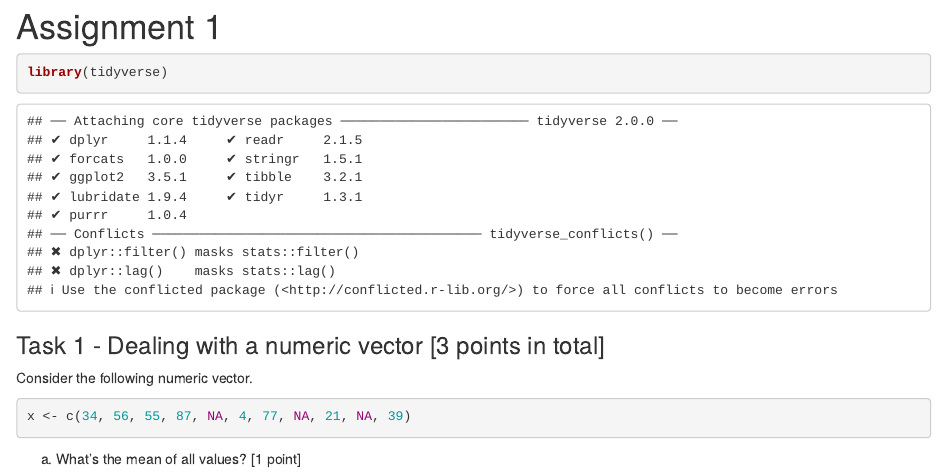
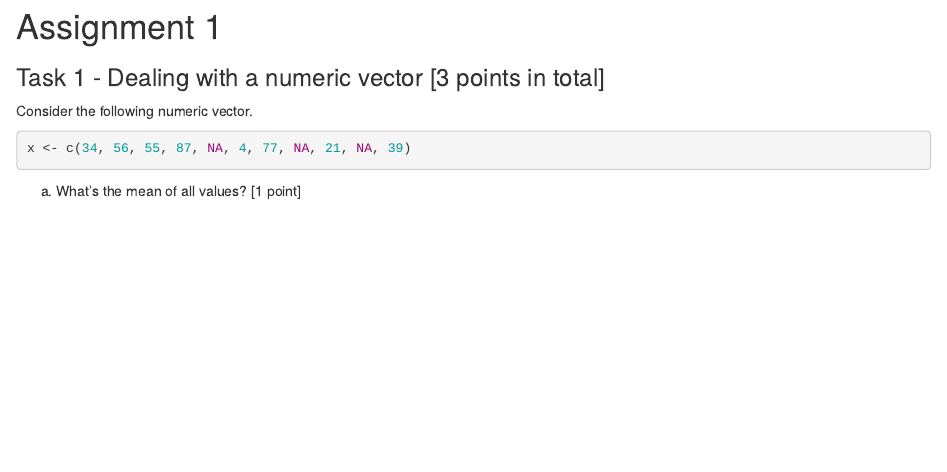
Before and after one commit to Adugna96/Causal-Inference_Basic-R, an R Markdown document (assignment-1.Rmd): the page in a window 1100 px wide, from its top. Rendered offline with R 4.5, knitr and Pandoc, with nearby package versions.

Commit message:
test-ass

````diff
--- a/assignment-1.Rmd
+++ b/assignment-1.Rmd
@@ -3,7 +3,7 @@ Assignment 1
 
 
 ```{r}
-library(tidyverse)
+
 ```
 
 
````
Also changed, not shown: assignment-1.html (added).
